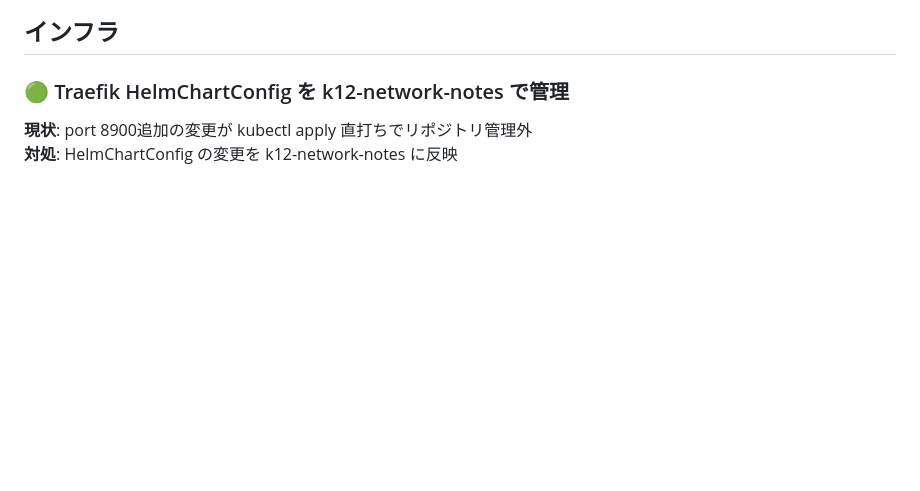
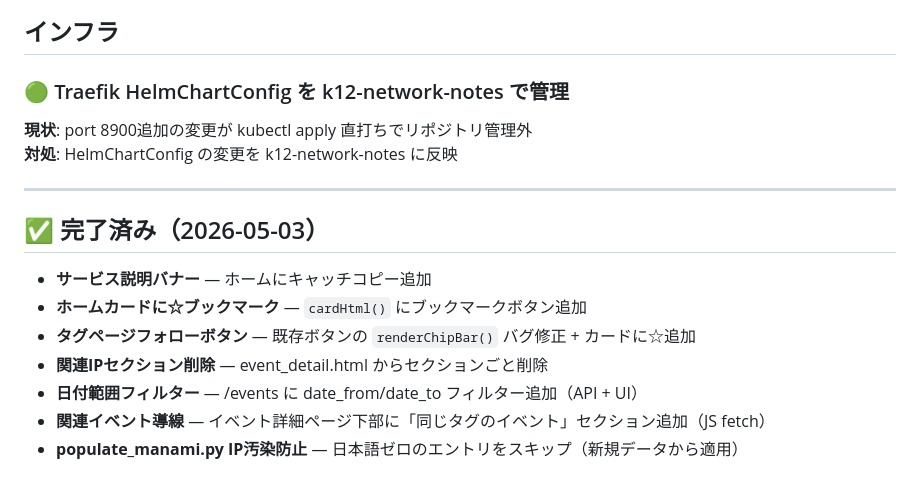
Before and after one commit to ishii2026buziness/otakuracy-service, a Markdown page: docs/backlog.md, the part around one of its changes. Rendered like a GitHub page; blank space fills up the shorter version.

```diff
--- a/docs/backlog.md
+++ b/docs/backlog.md
@@ -107,3 +66,15 @@
 ### 🟢 Traefik HelmChartConfig を k12-network-notes で管理
 **現状**: port 8900追加の変更が kubectl apply 直打ちでリポジトリ管理外
 **対処**: HelmChartConfig の変更を k12-network-notes に反映
+
+---
+
+## ✅ 完了済み（2026-05-03）
+
+- **サービス説明バナー** — ホームにキャッチコピー追加
+- **ホームカードに☆ブックマーク** — `cardHtml()` にブックマークボタン追加
+- **タグページフォローボタン** — 既存ボタンの `renderChipBar()` バグ修正 + カードに☆追加
+- **関連IPセクション削除** — event_detail.html からセクションごと削除
+- **日付範囲フィルター** — /events に date_from/date_to フィルター追加（API + UI）
+- **関連イベント導線** — イベント詳細ページ下部に「同じタグのイベント」セクション追加（JS fetch）
+- **populate_manami.py IP汚染防止** — 日本語ゼロのエントリをスキップ（新規データから適用）
```
Also changed, not shown: other parts of docs/backlog.md (+5 -46 lines).
